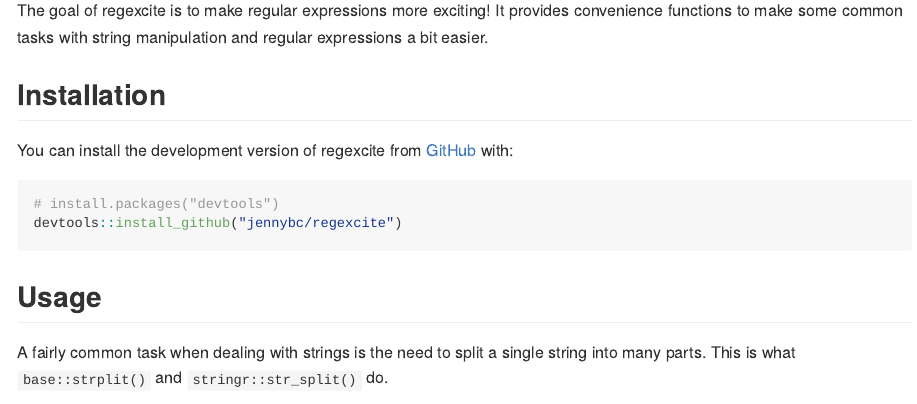
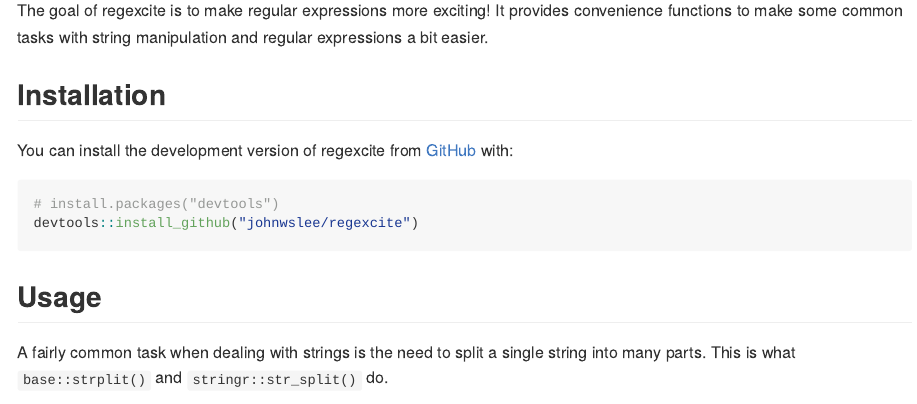
Before and after one commit to johnwslee/regexcite, an R Markdown document (README.Rmd): the page in a window 1100 px wide, from 160 px down. The pictures show the output file README.md that the author committed with the source, drawn offline in the style of GitHub.

Commit message:
minor modification on the download link

````diff
--- a/README.Rmd
+++ b/README.Rmd
@@ -32,7 +32,7 @@
 
 ``` r
 # install.packages("devtools")
-devtools::install_github("jennybc/regexcite")
+devtools::install_github("johnwslee/regexcite")
 ```
 
 ## Usage
````
Also changed, not shown: README.md.
